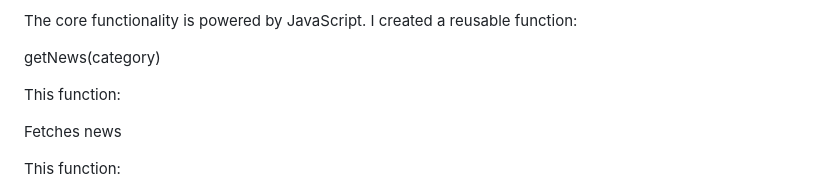
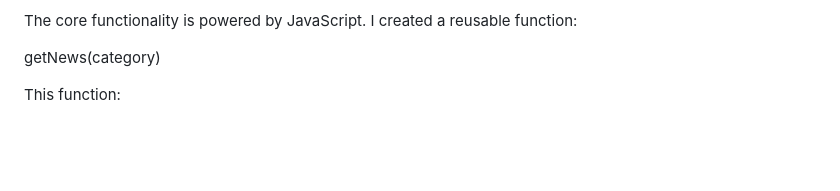
Before and after one commit to Error404notf/NewsWebsite, a Markdown page: README.md, the part around the change. Drawn GitHub-style; blank space fills up the shorter version.

```diff
--- a/README.md
+++ b/README.md
@@ -20,10 +20,6 @@ Subtle motion using transform: translateY(-4px) to improve user experience
 The core functionality is powered by JavaScript. I created a reusable function:
 
 getNews(category)
-
-This function:
-
-Fetches news
 
 This function:
 
```
